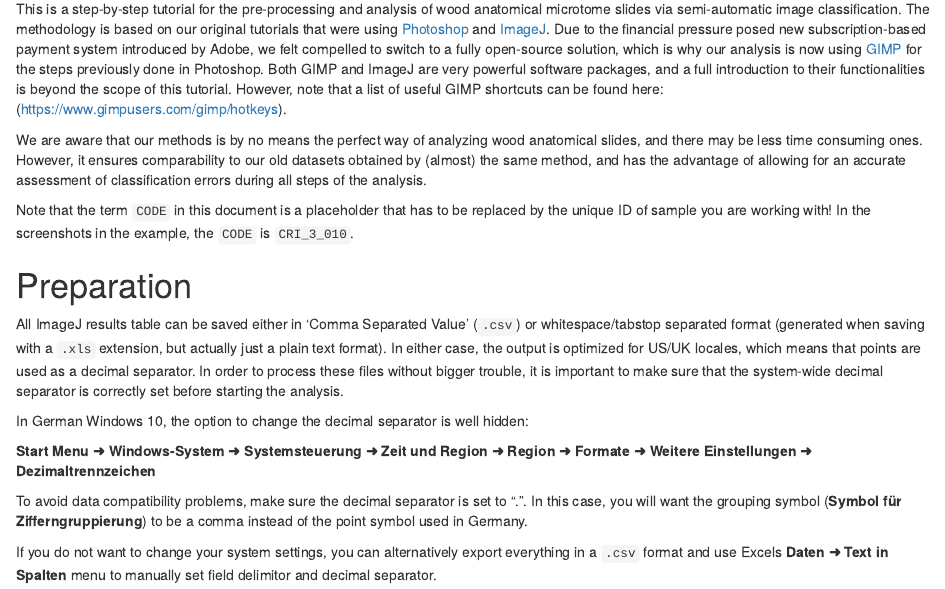
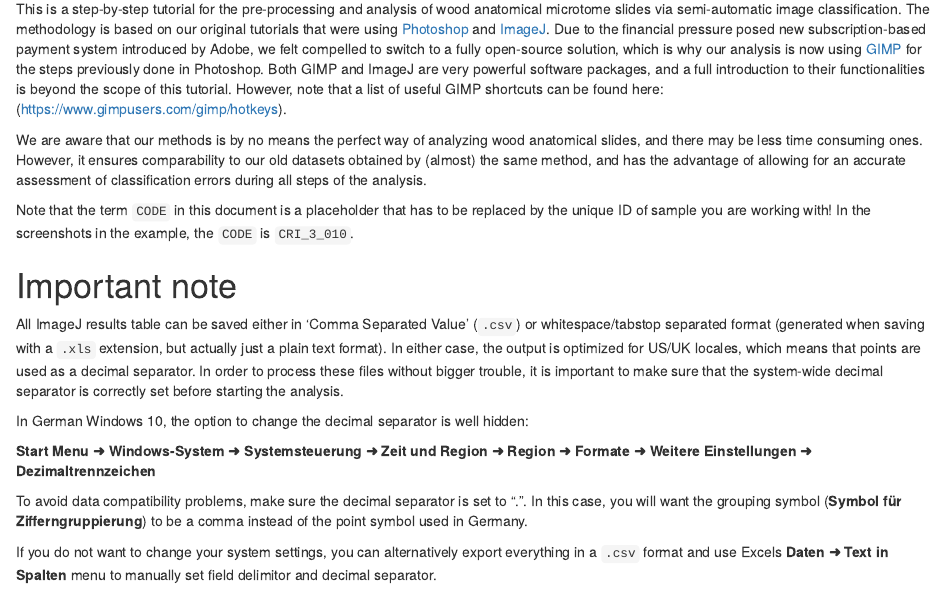
Before and after one commit to r-link/microtome_slides, an R Markdown document (tutorial.Rmd): the page in a window 1100 px wide, from 70 px down. Rendered offline with R 4.5, knitr and Pandoc, with nearby package versions.

Commit message:
Updated section names

```diff
--- a/tutorial.Rmd
+++ b/tutorial.Rmd
@@ -7,7 +7,7 @@ We are aware that our methods is by no means the perfect way of analyzing wood a
 
 Note that the term `CODE` in this document is a placeholder that has to be replaced by the unique ID of sample you are working with! In the screenshots in the example, the `CODE` is `CRI_3_010`.
 
-# Preparation
+# Important note {-}
 All ImageJ results table can be saved either in 'Comma Separated Value' (`.csv`) or whitespace/tabstop separated format (generated when saving with a `.xls` extension, but actually just a plain text format). In either case, the output is optimized for US/UK locales, which means that points are used as a decimal separator. In order to process these files without bigger trouble, it is important to make sure that the system-wide decimal separator is correctly set before starting the analysis.
 
 In German Windows 10, the option to change the decimal separator is well hidden:
```
Also changed, not shown: README.md.
